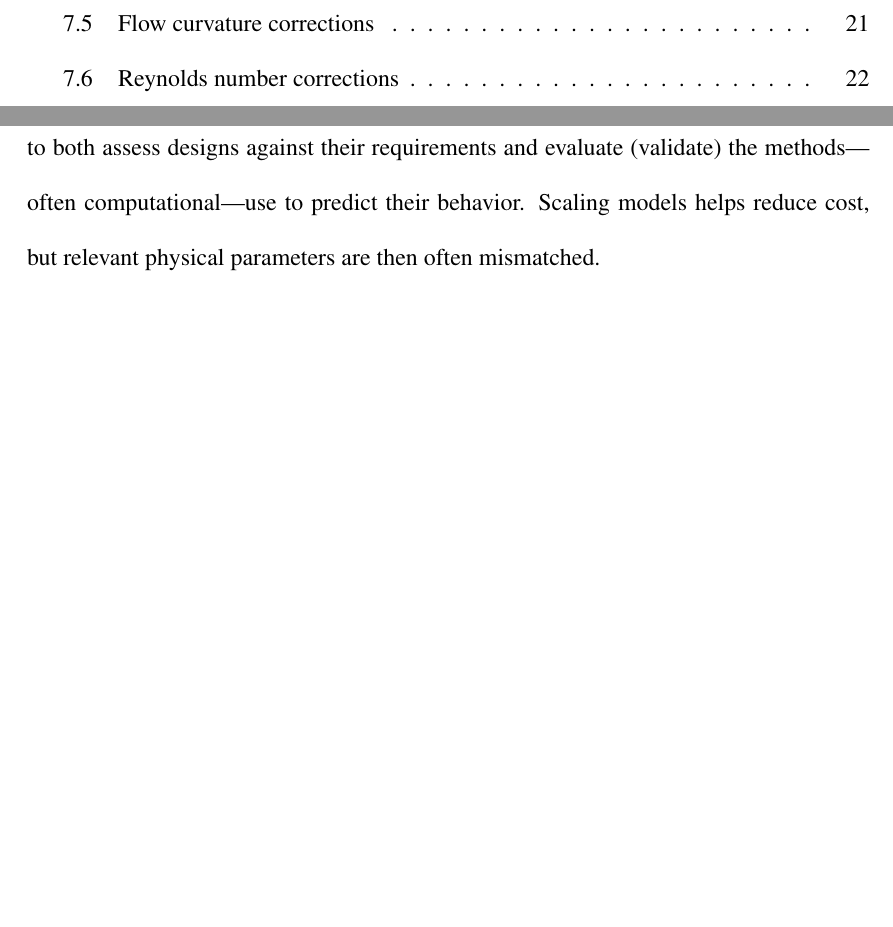
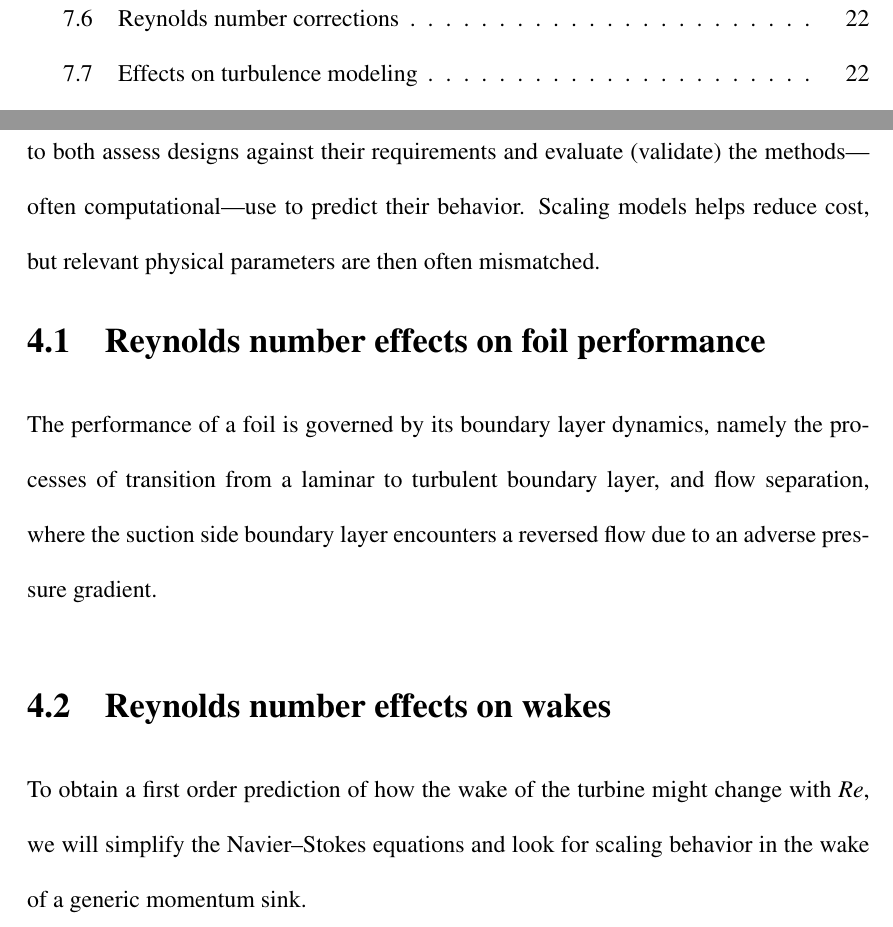
Before and after one commit to petebachant/PhD-thesis, a LaTeX thesis (thesis.tex, which reads chapters/RVAT_Re_dep.tex): two parts of pages 7 and 26 of 42 before the commit and two parts of pages 8 and 26 of 42 after it, joined at a grey line, cut at the place of the change, the shorter picture padded with empty space. Compiled offline with pdfLaTeX.

Commit message:
Add to Re dep section

```diff
--- a/chapters/RVAT_Re_dep.tex
+++ b/chapters/RVAT_Re_dep.tex
@@ -5,3 +5,18 @@ The use of scaled physical models is common practice in engineering and science
 to both assess designs against their requirements and evaluate (validate) the
 methods---often computational---use to predict their behavior. Scaling models
 helps reduce cost, but relevant physical parameters are then often mismatched.
+
+
+\section{Reynolds number effects on foil performance}
+
+The performance of a foil is governed by its boundary layer dynamics, namely the
+processes of transition from a laminar to turbulent boundary layer, and flow
+separation, where the suction side boundary layer encounters a reversed flow due
+to an adverse pressure gradient.
+
+
+\section{Reynolds number effects on wakes}
+
+To obtain a first order prediction of how the wake of the turbine might change
+with $Re$, we will simplify the Navier--Stokes equations and look for scaling
+behavior in the wake of a generic momentum sink.
```
